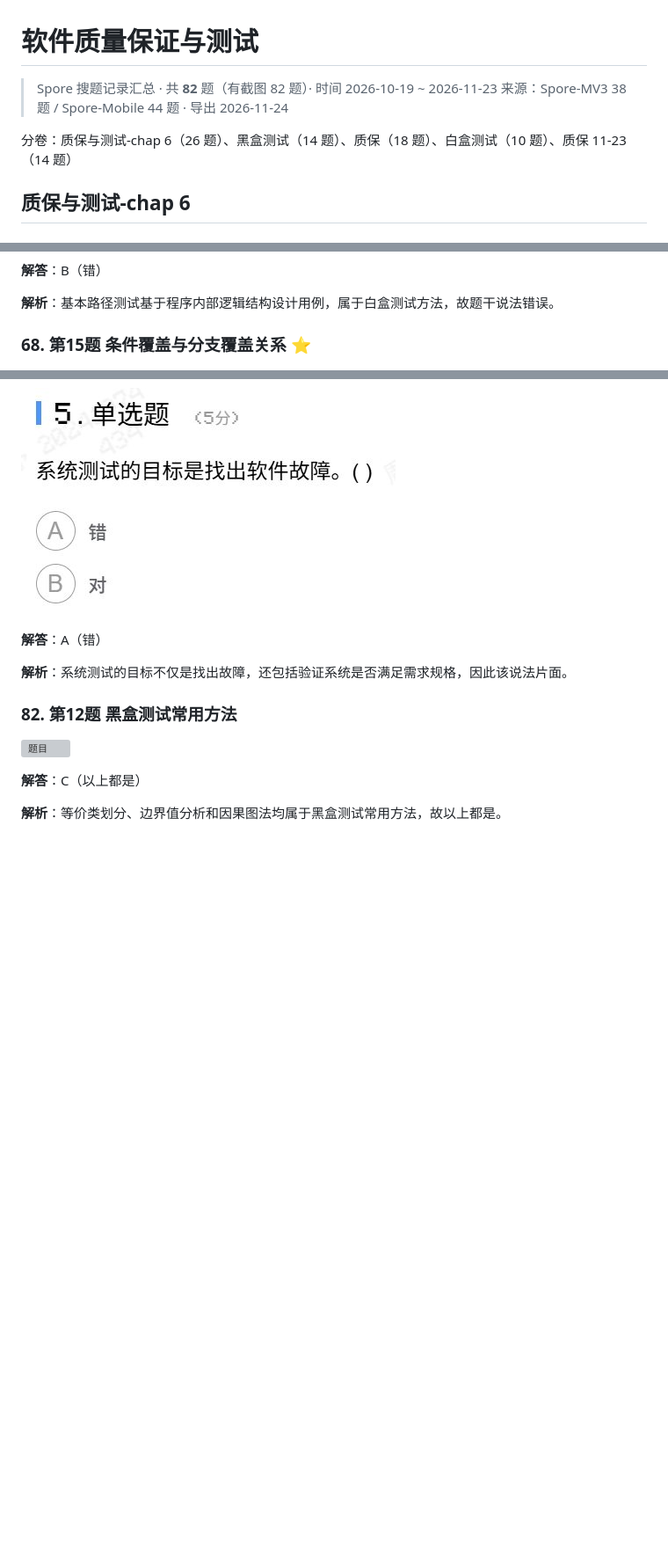
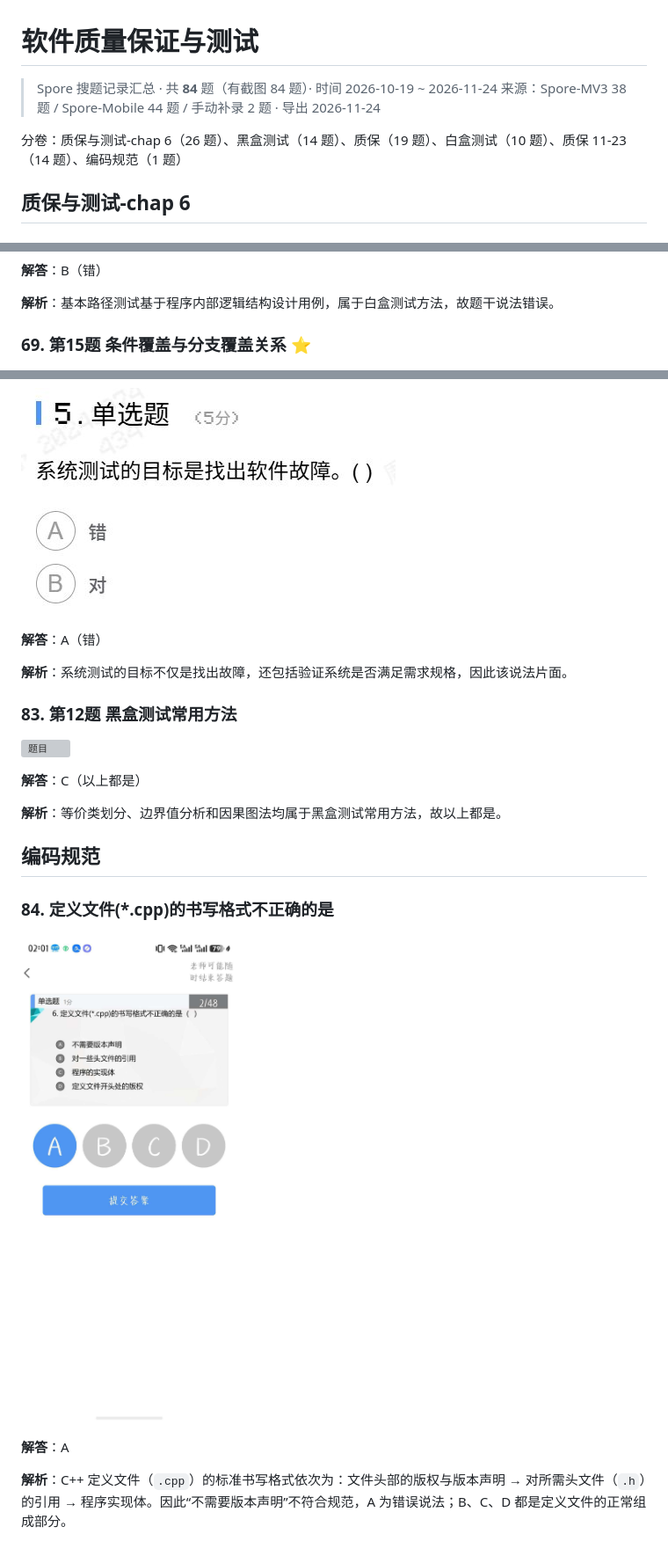
Before and after one commit to Offblink/Big3-A-Review, a Markdown page: Spore-题目汇总/软件质量保证与测试.md, 3 parts joined by grey strips. Shown at 88% size. Drawn GitHub-style; pictures changed too: Spore-题目汇总/images/20261124-115106219.jpg (added); blank space fills up the shorter version; grey boxes are pictures that could not be loaded.

```diff
--- a/Spore-题目汇总/软件质量保证与测试.md
+++ b/Spore-题目汇总/软件质量保证与测试.md
@@ -1,9 +1,9 @@
 # 软件质量保证与测试
 
-> Spore 搜题记录汇总 · 共 **82** 题（有截图 82 题）· 时间 2026-10-19 ~ 2026-11-23
-> 来源：Spore-MV3 38 题 / Spore-Mobile 44 题 · 导出 2026-11-24
+> Spore 搜题记录汇总 · 共 **84** 题（有截图 84 题）· 时间 2026-10-19 ~ 2026-11-24
+> 来源：Spore-MV3 38 题 / Spore-Mobile 44 题 / 手动补录 2 题 · 导出 2026-11-24
 
-分卷：质保与测试-chap 6（26 题）、黑盒测试（14 题）、质保（18 题）、白盒测试（10 题）、质保 11-23（14 题）
+分卷：质保与测试-chap 6（26 题）、黑盒测试（14 题）、质保（19 题）、白盒测试（10 题）、质保 11-23（14 题）、编码规范（1 题）
 
 ## 质保与测试-chap 6
 
@@ -604,7 +612,7 @@ NOTE: 这题本身出得含糊，A 和 B 都能挑刺；但作为单选，"不
 
 **解析**：基本路径测试基于程序内部逻辑结构设计用例，属于白盒测试方法，故题干说法错误。
 
-### 68. 第15题 条件覆盖与分支覆盖关系 ⭐
+### 69. 第15题 条件覆盖与分支覆盖关系 ⭐
 
 ![题目](images/20261103-072118.jpg)
 
@@ -718,10 +726,20 @@ NOTE: 这题本身出得含糊，A 和 B 都能挑刺；但作为单选，"不
 
 **解析**：系统测试的目标不仅是找出故障，还包括验证系统是否满足需求规格，因此该说法片面。
 
-### 82. 第12题 黑盒测试常用方法
+### 83. 第12题 黑盒测试常用方法
 
 ![题目](images/20261123-141150700.jpg)
 
 **解答**：C（以上都是）
 
 **解析**：等价类划分、边界值分析和因果图法均属于黑盒测试常用方法，故以上都是。
+
+## 编码规范
+
+### 84. 定义文件(*.cpp)的书写格式不正确的是
+
+![题目](images/20261124-115106219.jpg)
+
+**解答**：A
+
+**解析**：C++ 定义文件（`.cpp`）的标准书写格式依次为：文件头部的版权与版本声明 → 对所需头文件（`.h`）的引用 → 程序实现体。因此“不需要版本声明”不符合规范，A 为错误说法；B、C、D 都是定义文件的正常组成部分。
```
Also changed, not shown: other parts of Spore-题目汇总/软件质量保证与测试.md (+47 -39 lines), Spore-题目汇总/images/20261124-115105112.jpg (added).
